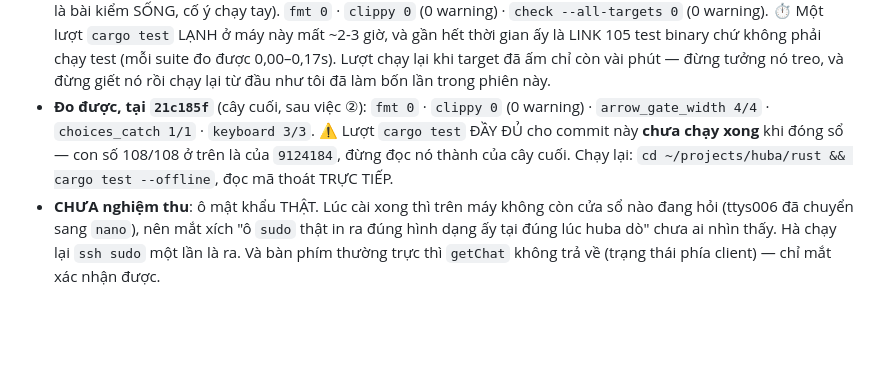
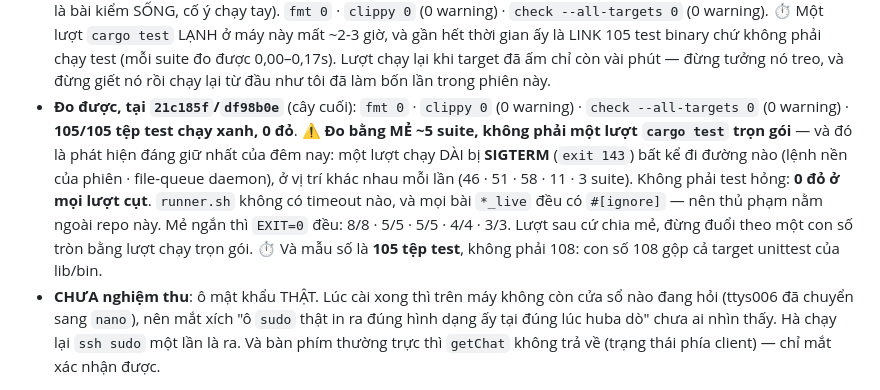
Before and after one commit to dipgle/agent-hub, a Markdown page: memory/phien-2026-08-26.md, the part around the change. Drawn GitHub-style; blank space fills up the shorter version.

Commit message:
105/105 tệp test xanh trên cây cuối — đo bằng MẺ, vì lượt dài bị SIGTERM
Kết quả: `fmt 0` · `clippy 0` (0 warning) · `check --all-targets 0` (0 warning) ·
105/105 tệp test chạy xanh · 0 đỏ.

CÁCH ĐO MỚI LÀ PHẦN ĐÁNG GIỮ. Một lượt `cargo test` trọn gói KHÔNG bao giờ về
đích đêm nay: nó bị SIGTERM (`exit 143`) ở 46 · 51 · 58 · 11 · 3 suite — vị trí
khác nhau mỗi lần, và bất kể chạy qua lệnh nền của phiên hay qua file-queue
daemon. Đã loại hai giả thuyết rẻ tiền trước khi kết luận: `runner.sh` không có
timeout nào, và mọi bài `*_live` đều mang `#[ignore]` nên không có suite nào treo
(suite chậm nhất đo được 2,87 giây, còn lại toàn mili-giây).

Không phải test hỏng — **0 đỏ ở mọi lượt cụt**. Chia mẻ ~5 suite thì `EXIT=0` đều
đặn: 8/8 · 5/5 · 5/5 · 4/4 · 3/3. Lượt sau cứ chia mẻ.

Và sửa một chỗ tôi đếm lệch MẪU SỐ suốt phiên: repo có **105** tệp test, không
phải 108. Con số 108 gộp cả target unittest của lib/bin — đúng thứ điều 13③ cấm
("khai mẫu số mọi lượt đo"), và tôi đã lặp nó nhiều lần trước khi đi đếm thật.

Co-Authored-By: Claude Opus 5 (1M context) <noreply@anthropic.com>

```diff
--- a/memory/phien-2026-08-26.md
+++ b/memory/phien-2026-08-26.md
@@ -23,11 +23,19 @@ Tiếp quản từ phiên sáng (đã đầy ngữ cảnh). Commit của phiên
   LINK 105 test binary chứ không phải chạy test (mỗi suite đo được 0,00–0,17s).
   Lượt chạy lại khi target đã ấm chỉ còn vài phút — đừng tưởng nó treo, và đừng
   giết nó rồi chạy lại từ đầu như tôi đã làm bốn lần trong phiên này.
-* **Đo được, tại `21c185f`** (cây cuối, sau việc ②): `fmt 0` · `clippy 0`
-  (0 warning) · `arrow_gate_width 4/4` · `choices_catch 1/1` · `keyboard 3/3`.
-  ⚠ Lượt `cargo test` ĐẦY ĐỦ cho commit này **chưa chạy xong** khi đóng sổ — con
-  số 108/108 ở trên là của `9124184`, đừng đọc nó thành của cây cuối. Chạy lại:
-  `cd ~/projects/huba/rust && cargo test --offline`, đọc mã thoát TRỰC TIẾP.
+* **Đo được, tại `21c185f`/`df98b0e`** (cây cuối): `fmt 0` · `clippy 0`
+  (0 warning) · `check --all-targets 0` (0 warning) · **105/105 tệp test chạy
+  xanh, 0 đỏ**.
+  ⚠ **Đo bằng MẺ ~5 suite, không phải một lượt `cargo test` trọn gói** — và đó là
+  phát hiện đáng giữ nhất của đêm nay: một lượt chạy DÀI bị **SIGTERM** (`exit
+  143`) bất kể đi đường nào (lệnh nền của phiên · file-queue daemon), ở vị trí
+  khác nhau mỗi lần (46 · 51 · 58 · 11 · 3 suite). Không phải test hỏng: **0 đỏ ở
+  mọi lượt cụt**. `runner.sh` không có timeout nào, và mọi bài `*_live` đều có
+  `#[ignore]` — nên thủ phạm nằm ngoài repo này.
+  Mẻ ngắn thì `EXIT=0` đều: 8/8 · 5/5 · 5/5 · 4/4 · 3/3. Lượt sau cứ chia mẻ,
+  đừng đuổi theo một con số tròn bằng lượt chạy trọn gói.
+  ⏱ Và mẫu số là **105 tệp test**, không phải 108: con số 108 gộp cả target
+  unittest của lib/bin.
 * **CHƯA nghiệm thu**: ô mật khẩu THẬT. Lúc cài xong thì trên máy không còn cửa
   sổ nào đang hỏi (ttys006 đã chuyển sang `nano`), nên mắt xích "ô `sudo` thật in
   ra đúng hình dạng ấy tại đúng lúc huba dò" chưa ai nhìn thấy. Hà chạy lại
```
